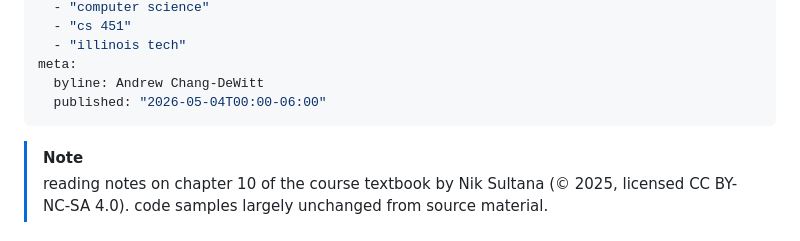
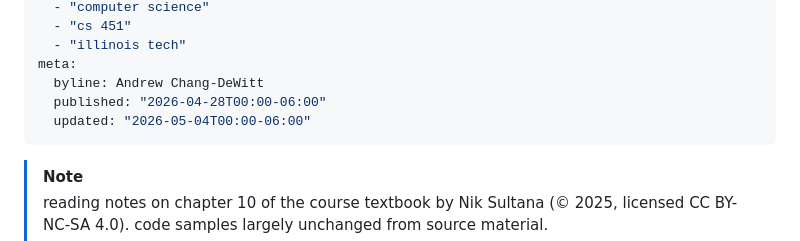
Before and after one commit to andrew-chang-dewitt/cs_451-parallel_distributed, a Markdown page: notes/0423-sys_verilog.md, the part around the change. Rendered like a GitHub page.

Commit message:
fix(notes): correct dates

```diff
--- a/notes/0423-sys_verilog.md
+++ b/notes/0423-sys_verilog.md
@@ -15,7 +15,8 @@ keywords:
   - "illinois tech"
 meta:
   byline: Andrew Chang-DeWitt
-  published: "2026-05-04T00:00-06:00"
+  published: "2026-04-28T00:00-06:00"
+  updated: "2026-05-04T00:00-06:00"
 ---
 
 > [!NOTE]
```
Also changed, not shown: notes/0414-cuda.md (+7 -7 lines).
